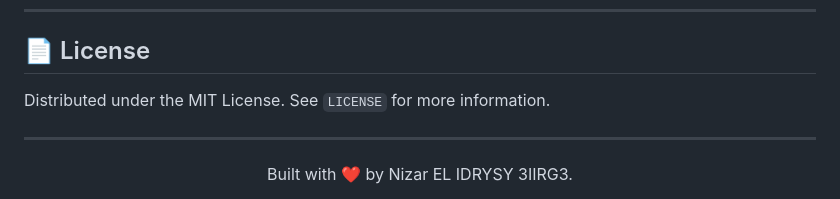
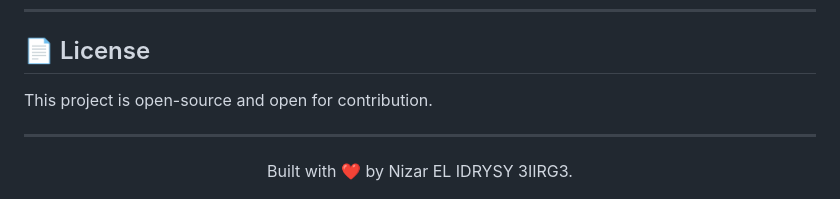
Before and after one commit to nizarelidrysy/Ticket-Management-System, a Markdown page: README.md, the part around the change. GitHub-like rendering.

```diff
--- a/README.md
+++ b/README.md
@@ -123,7 +123,7 @@ We believe in the power of open source to build the best World Cup experience. C
 
 ## 📄 License
 
-Distributed under the MIT License. See `LICENSE` for more information.
+This project is open-source and open for contribution.
 
 ---
 
```
